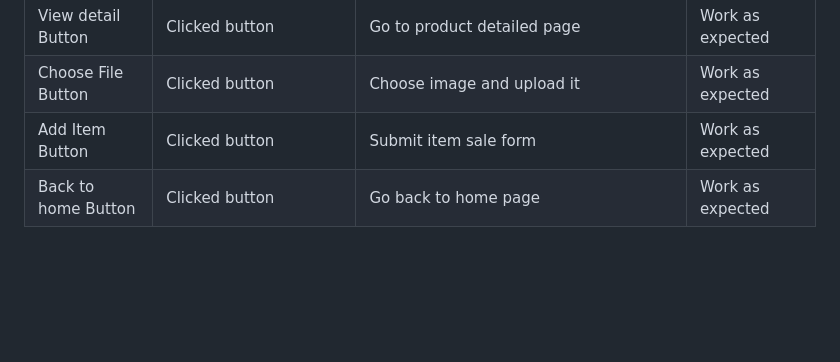
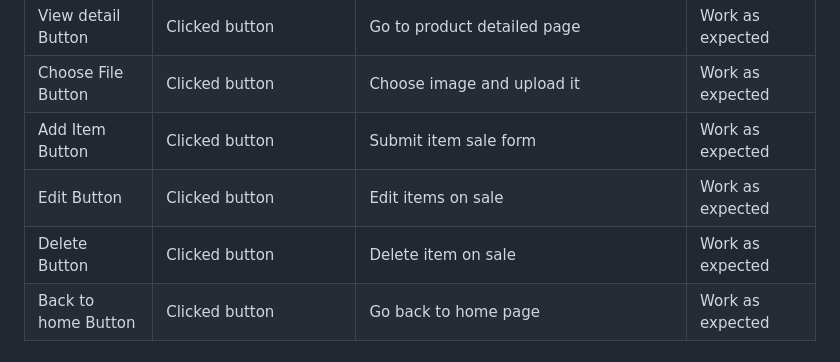
Before and after one commit to enocol/college_market_place, a Markdown page: README.md, the part around the change. GitHub-like rendering; blank space fills up the shorter version.

Commit message:
edit testing table

```diff
--- a/README.md
+++ b/README.md
@@ -104,6 +104,8 @@ Colors ( white , grey and black ) are chosen for a clean and simple website desi
 | View detail Button | Clicked button | Go to product detailed page | Work as expected |
 | Choose File Button | Clicked button | Choose image and upload it | Work as expected |
 | Add Item Button | Clicked button | Submit item sale  form | Work as expected |
+| Edit Button | Clicked button | Edit items on sale | Work as expected |
+| Delete Button | Clicked button | Delete item on sale | Work as expected |
 | Back to home Button | Clicked button | Go back to home page | Work as expected |
 
 
```
